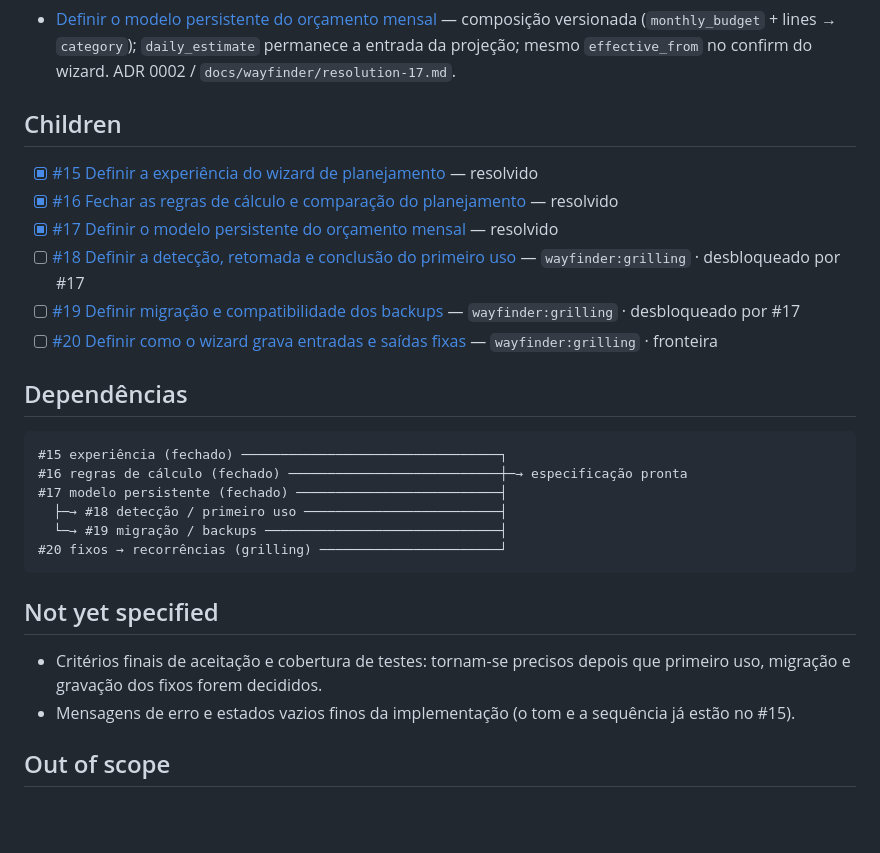
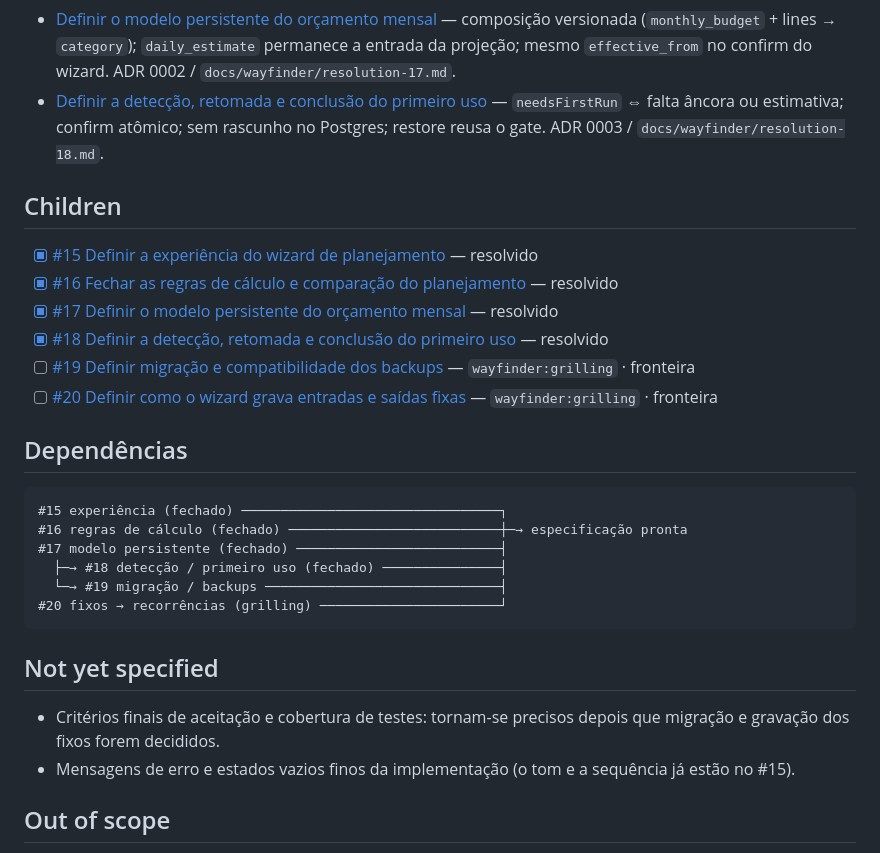
Before and after one commit to aka-luan/finance-pwa, a Markdown page: docs/wayfinder/wizard-planejamento.md, the part around the change. Drawn GitHub-style; blank space fills up the shorter version.

````diff
--- a/docs/wayfinder/wizard-planejamento.md
+++ b/docs/wayfinder/wizard-planejamento.md
@@ -30,14 +30,15 @@ Produzir uma especificação pronta para implementar um wizard que configure o s
 - [Definir a experiência do wizard de planejamento](https://github.com/aka-luan/finance-pwa/issues/15) — Variante A em quatro passos: saldo → fixos (entradas vs saídas) → cotidiano por alto (média do mês = prévia do diário) → resumo. Protótipo em `src/ui/prototype-wizard*` (`/?prototype=wizard&variant=A`).
 - [Fechar as regras de cálculo e comparação do planejamento](https://github.com/aka-luan/finance-pwa/issues/16) — estimativa = `round_half_up(Σ/30)`; janela realizada = 30 dias corridos até hoje; `NULL` → “Sem categoria”; deltas informativos. Ver `docs/wayfinder/resolution-16.md`.
 - [Definir o modelo persistente do orçamento mensal](https://github.com/aka-luan/finance-pwa/issues/17) — composição versionada (`monthly_budget` + lines → `category`); `daily_estimate` permanece a entrada da projeção; mesmo `effective_from` no confirm do wizard. ADR 0002 / `docs/wayfinder/resolution-17.md`.
+- [Definir a detecção, retomada e conclusão do primeiro uso](https://github.com/aka-luan/finance-pwa/issues/18) — `needsFirstRun` ⇔ falta âncora ou estimativa; confirm atômico; sem rascunho no Postgres; restore reusa o gate. ADR 0003 / `docs/wayfinder/resolution-18.md`.
 
 ## Children
 
 - [x] [#15 Definir a experiência do wizard de planejamento](https://github.com/aka-luan/finance-pwa/issues/15) — resolvido
 - [x] [#16 Fechar as regras de cálculo e comparação do planejamento](https://github.com/aka-luan/finance-pwa/issues/16) — resolvido
 - [x] [#17 Definir o modelo persistente do orçamento mensal](https://github.com/aka-luan/finance-pwa/issues/17) — resolvido
-- [ ] [#18 Definir a detecção, retomada e conclusão do primeiro uso](https://github.com/aka-luan/finance-pwa/issues/18) — `wayfinder:grilling` · desbloqueado por #17
-- [ ] [#19 Definir migração e compatibilidade dos backups](https://github.com/aka-luan/finance-pwa/issues/19) — `wayfinder:grilling` · desbloqueado por #17
+- [x] [#18 Definir a detecção, retomada e conclusão do primeiro uso](https://github.com/aka-luan/finance-pwa/issues/18) — resolvido
+- [ ] [#19 Definir migração e compatibilidade dos backups](https://github.com/aka-luan/finance-pwa/issues/19) — `wayfinder:grilling` · fronteira
 - [ ] [#20 Definir como o wizard grava entradas e saídas fixas](https://github.com/aka-luan/finance-pwa/issues/20) — `wayfinder:grilling` · fronteira
 
 ## Dependências
@@ -46,14 +47,14 @@ Produzir uma especificação pronta para implementar um wizard que configure o s
 #15 experiência (fechado) ─────────────────────────────────┐
 #16 regras de cálculo (fechado) ───────────────────────────┼─→ especificação pronta
 #17 modelo persistente (fechado) ──────────────────────────┤
-  ├─→ #18 detecção / primeiro uso ─────────────────────────┤
+  ├─→ #18 detecção / primeiro uso (fechado) ───────────────┤
   └─→ #19 migração / backups ──────────────────────────────┤
 #20 fixos → recorrências (grilling) ───────────────────────┘
 ```
 
 ## Not yet specified
 
-- Critérios finais de aceitação e cobertura de testes: tornam-se precisos depois que primeiro uso, migração e gravação dos fixos forem decididos.
+- Critérios finais de aceitação e cobertura de testes: tornam-se precisos depois que migração e gravação dos fixos forem decididos.
 - Mensagens de erro e estados vazios finos da implementação (o tom e a sequência já estão no #15).
 
 ## Out of scope
````
Also changed, not shown: docs/adr/0003-first-run-gate.md (added, +45 -0 lines), docs/wayfinder/resolution-18.md (added, +84 -0 lines).
